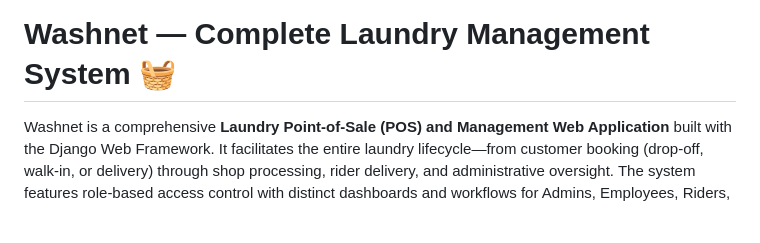
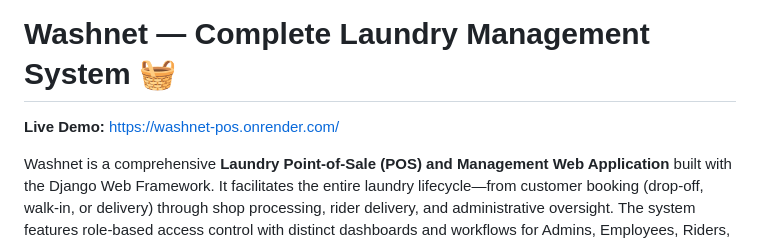
Before and after one commit to remaruru/Django_Washnet, a Markdown page: README.md, the part around the change. Drawn GitHub-style; blank space fills up the shorter version.

Commit message:
docs: add live demo URL to README

```diff
--- a/README.md
+++ b/README.md
@@ -1,4 +1,6 @@
 # Washnet — Complete Laundry Management System 🧺
+
+**Live Demo:** [https://washnet-pos.onrender.com/](https://washnet-pos.onrender.com/)
 
 Washnet is a comprehensive **Laundry Point-of-Sale (POS) and Management Web Application** built with the Django Web Framework. It facilitates the entire laundry lifecycle—from customer booking (drop-off, walk-in, or delivery) through shop processing, rider delivery, and administrative oversight. The system features role-based access control with distinct dashboards and workflows for Admins, Employees, Riders, and Customers.
 
```
